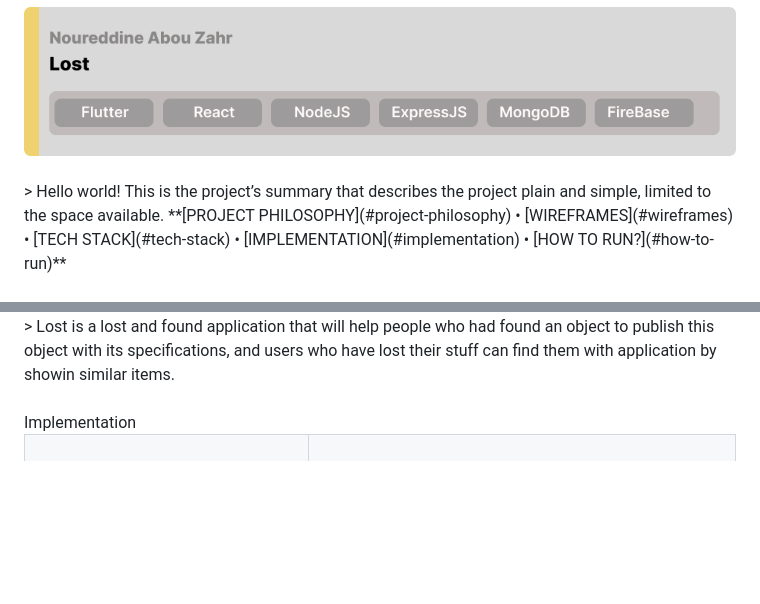
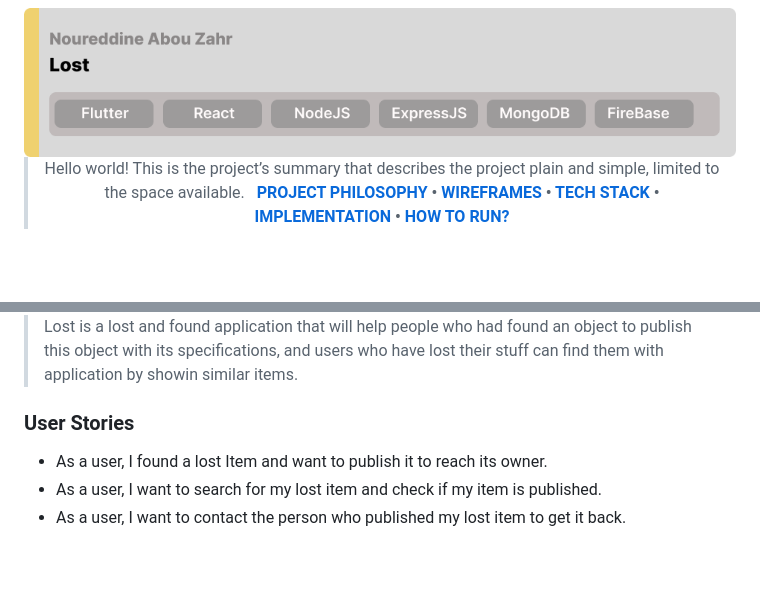
Before and after one commit to NoureddineAbouZahr/Lost, a Markdown page: readme.md, 2 parts joined by grey strips. Drawn GitHub-style; blank space fills up the shorter version.

```diff
--- a/readme.md
+++ b/readme.md
@@ -1,10 +1,10 @@
 <div align="center">
   <img src="./Readme/title.png" alt="">
+
+  > Hello world! This is the project’s summary that describes the project plain and simple, limited to the space available.
+**[PROJECT PHILOSOPHY](#project-philosophy) • [WIREFRAMES](#wireframes) • [TECH STACK](#tech-stack) • [IMPLEMENTATION](#implementation) • [HOW TO RUN?](#how-to-run)**
 </div>
-<br>
-  > Hello world! This is the project’s summary that describes the project plain and simple, limited to the space available.
-  **[PROJECT PHILOSOPHY](#project-philosophy) • [WIREFRAMES](#wireframes) • [TECH STACK](#tech-stack) • [IMPLEMENTATION](#implementation) • [HOW TO RUN?](#how-to-run)**
-<br><br>
+
 
 <div align="center">
   <img id="project-philosophy" src="./Readme/ph.png"/>
@@ -13,4 +13,10 @@
   > Lost is a lost and found application that will help people who had found an object to publish this object with its
   specifications, and users who have lost their stuff can find them with application by showin similar items.
+
+  ### User Stories
+  - As a user, I found a lost Item and want to publish it to reach its owner.
+  - As a user, I want to search for my lost item and check if my item is    published.
+  - As a user, I want to contact the person who published my lost item to get it back.
+
   <br><br>
 
```
Also changed, not shown: other parts of readme.md (+4 -1 lines), Readme/wf.png (added).
